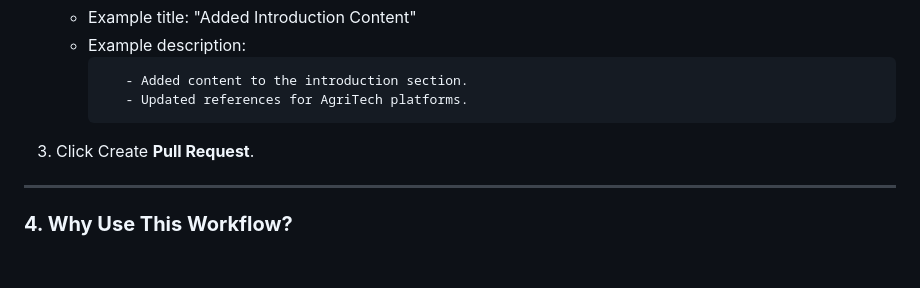
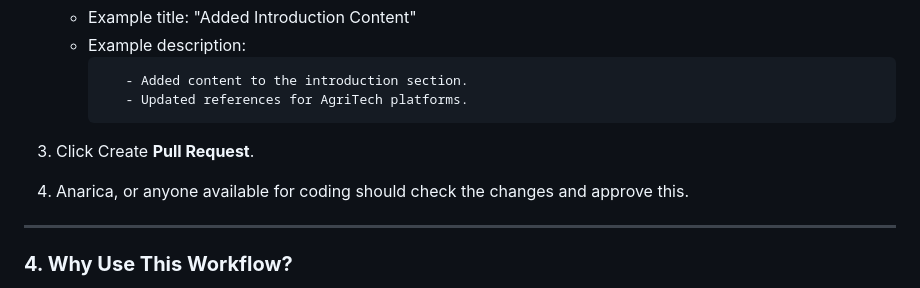
Before and after one commit to eliishek/mms142-groupk-2024, a Markdown page: README.md, the part around the change. GitHub-like rendering; blank space fills up the shorter version.

````diff
--- a/README.md
+++ b/README.md
@@ -87,6 +87,7 @@ For anyone of you who wants to explore github, directly add or make changes in o
      ```
 
 3. Click Create **Pull Request**.
+4. Anarica, or anyone available for coding should check the changes and approve this.
 
 <!-- Add an empty line above --- -->
 ---
````
